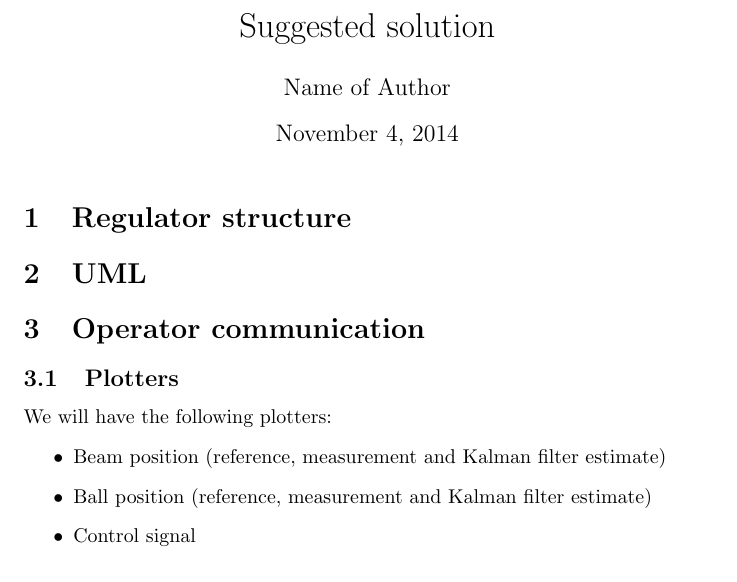
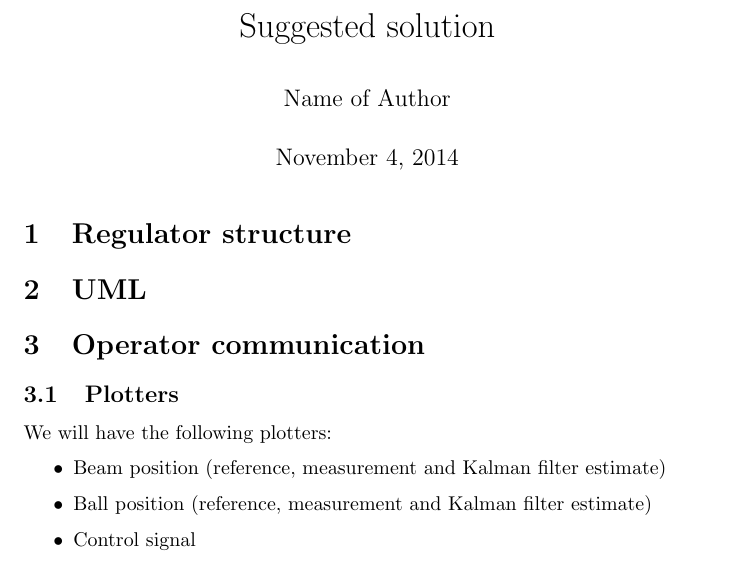
Before and after one commit to mfalt/catchthrow, a LaTeX document (proposal.tex): part of the page before the commit and part of page 1 of 2 after it, cut so that both start at the same text. Compiled offline with pdfLaTeX.

Commit message:
Use empty lines instead of indentation for new paragraphs

```diff
--- a/proposal.tex
+++ b/proposal.tex
@@ -1,4 +1,7 @@
 \documentclass{article}
+
+\usepackage[parfill]{parskip}
+
 \title{Suggested solution}
 \author{Name of Author}
 
```
Also changed, not shown: proposal.tex (2 more changed lines).
